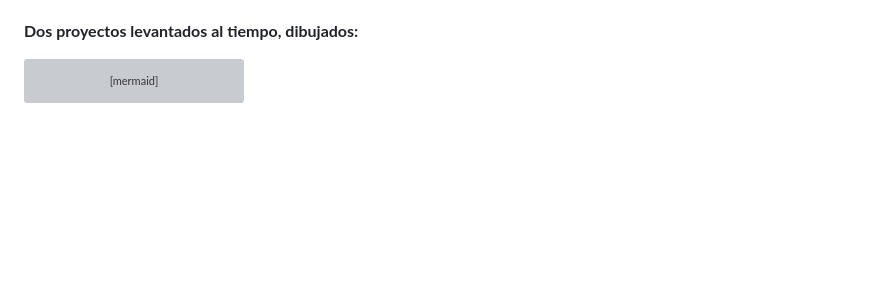
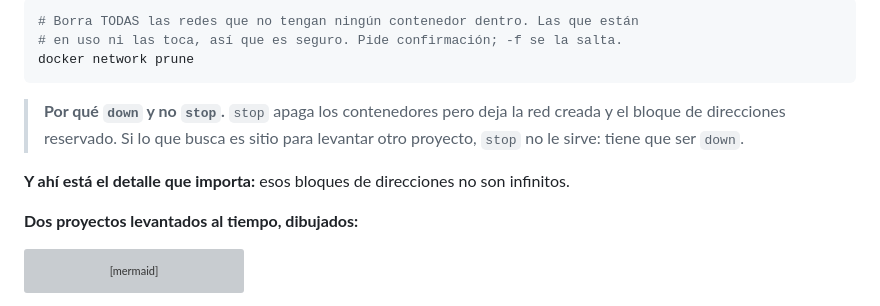
Before and after one commit to ccastro2050/proyecto_diseno_de_software7, a Markdown page: docs/CONCEPTOS_DOCKER.md, the part around one of its changes. Rendered like a GitHub page; blank space fills up the shorter version; grey boxes are pictures that could not be loaded.

````diff
--- a/docs/CONCEPTOS_DOCKER.md
+++ b/docs/CONCEPTOS_DOCKER.md
@@ -563,3 +622,15 @@ su carpeta y el sufijo `_default`.
+```powershell
+# Borra TODAS las redes que no tengan ningún contenedor dentro. Las que están
+# en uso ni las toca, así que es seguro. Pide confirmación; -f se la salta.
+docker network prune
+```
+
+> **Por qué `down` y no `stop`.** `stop` apaga los contenedores pero deja la
+> red creada y el bloque de direcciones reservado. Si lo que busca es sitio
+> para levantar otro proyecto, `stop` no le sirve: tiene que ser `down`.
+
+**Y ahí está el detalle que importa:** esos bloques de direcciones no son
+infinitos.
 
 **Dos proyectos levantados al tiempo, dibujados:**
 
````
Also changed, not shown: other parts of docs/CONCEPTOS_DOCKER.md (+67 -8 lines).
